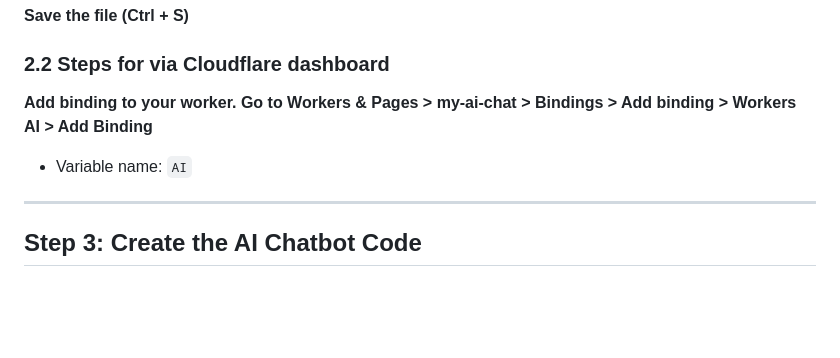
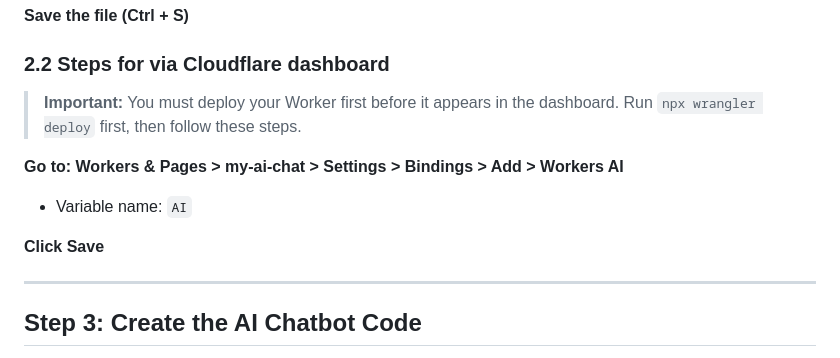
Before and after one commit to pongpisit/cloudflare-workers-workshop, a Markdown page: docs/04-ai-chatbot.md, the part around the change. GitHub-like rendering; blank space fills up the shorter version.

```diff
--- a/docs/04-ai-chatbot.md
+++ b/docs/04-ai-chatbot.md
@@ -120,8 +120,12 @@ This file is in the root of your project folder (not inside src/).
 
 ### 2.2 Steps for via Cloudflare dashboard
 
-**Add binding to your worker. Go to Workers & Pages > my-ai-chat > Bindings > Add binding > Workers AI > Add Binding**
+> **Important:** You must deploy your Worker first before it appears in the dashboard. Run `npx wrangler deploy` first, then follow these steps.
+
+**Go to: Workers & Pages > my-ai-chat > Settings > Bindings > Add > Workers AI**
 - Variable name: `AI`
+
+**Click Save**
 
 ---
 
```
Also changed, not shown: docs/03-r2-images.md (+13 -6 lines).
